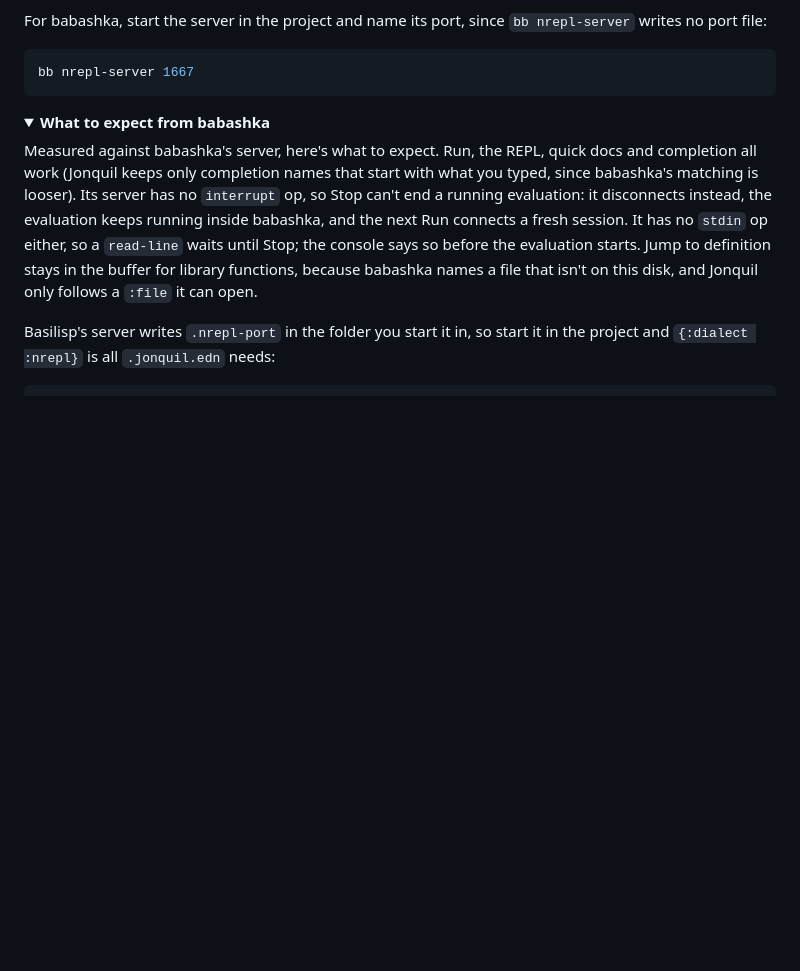
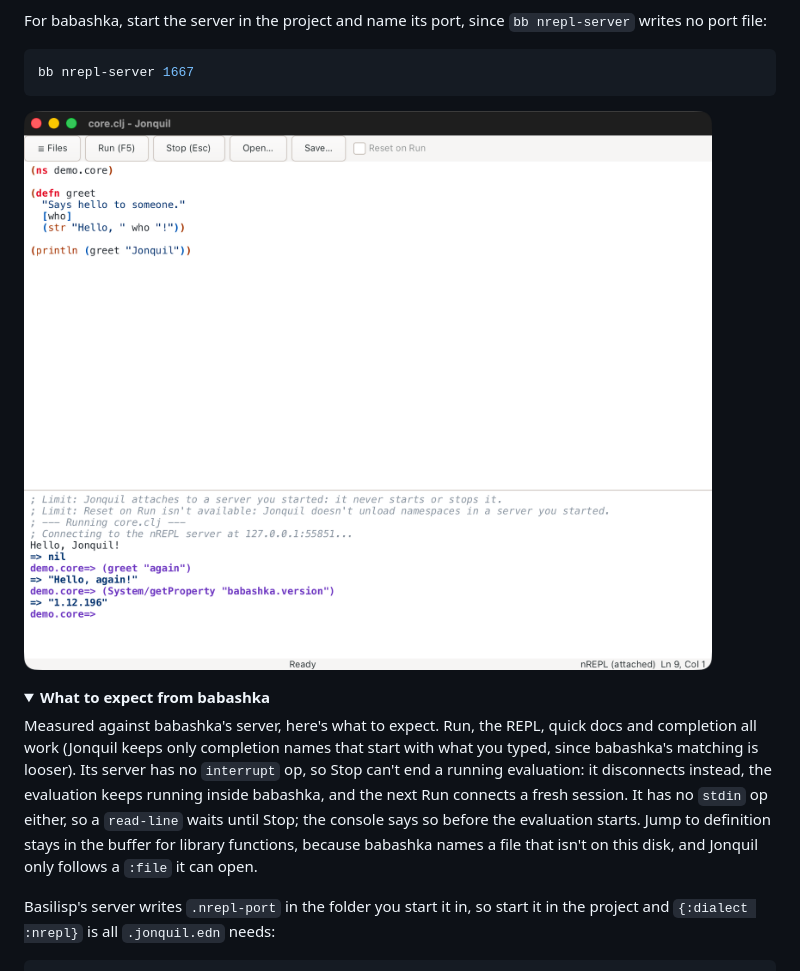
Before and after one commit to b12n-oss/jonquil, a Markdown page: docs/guide/using-jonquil.md, the part around the change. Drawn GitHub-style; pictures changed too: docs/images/nrepl-bb.png (added); folded sections open; blank space fills up the shorter version.

````diff
--- a/docs/guide/using-jonquil.md
+++ b/docs/guide/using-jonquil.md
@@ -1530,6 +1530,8 @@ For babashka, start the server in the project and name its port, since
 bb nrepl-server 1667
 ```
 
+![An nREPL window attached to babashka after Run: the console connects to the server at 127.0.0.1, prints the program's line, then answers two REPL entries, the second one babashka's version](../images/nrepl-bb.png)
+
 <details>
 <summary><strong>What to expect from babashka</strong></summary>
 
````
Also changed, not shown: docs/guide/development.md (+7 -1 lines), 2 other files.
